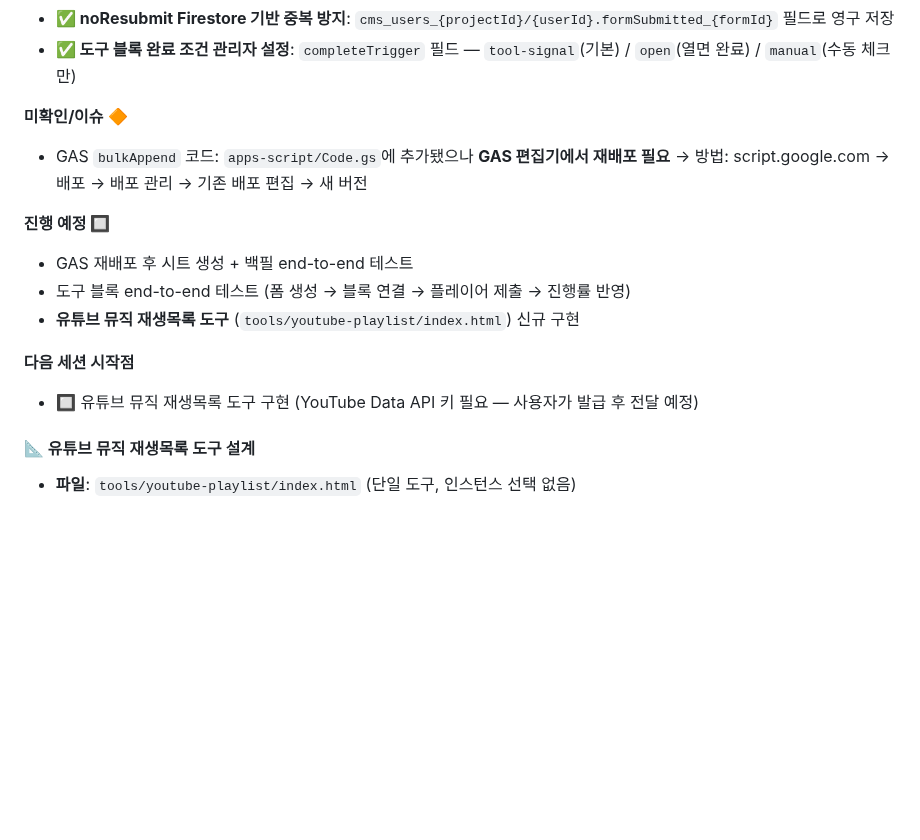
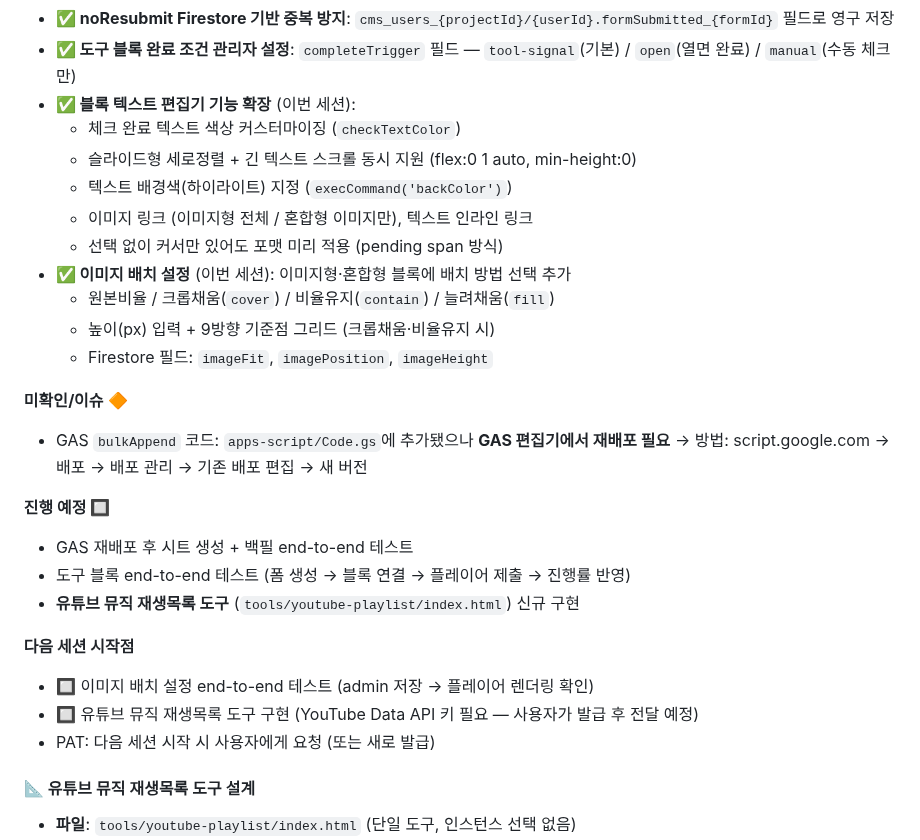
Before and after one commit to beybusiness-bit/lmp-website, a Markdown page: CLAUDE.md, the part around the change. GitHub-like rendering; blank space fills up the shorter version.

Commit message:
CLAUDE.md 갱신: 이번 세션 완료 항목 업데이트
https://claude.ai/code/session_012RYBrnA4gDPQR4HrL2zTXv

```diff
--- a/CLAUDE.md
+++ b/CLAUDE.md
@@ -463,6 +463,16 @@ closeHelpPanel();
 - **✅ 슬라이드형 도구 블록 스크롤 지원**: tool/embed 슬라이드 아이템에 overflow-y:auto 동적 적용
 - **✅ noResubmit Firestore 기반 중복 방지**: `cms_users_{projectId}/{userId}.formSubmitted_{formId}` 필드로 영구 저장
 - **✅ 도구 블록 완료 조건 관리자 설정**: `completeTrigger` 필드 — `tool-signal`(기본) / `open`(열면 완료) / `manual`(수동 체크만)
+- **✅ 블록 텍스트 편집기 기능 확장** (이번 세션):
+  - 체크 완료 텍스트 색상 커스터마이징 (`checkTextColor`)
+  - 슬라이드형 세로정렬 + 긴 텍스트 스크롤 동시 지원 (flex:0 1 auto, min-height:0)
+  - 텍스트 배경색(하이라이트) 지정 (`execCommand('backColor')`)
+  - 이미지 링크 (이미지형 전체 / 혼합형 이미지만), 텍스트 인라인 링크
+  - 선택 없이 커서만 있어도 포맷 미리 적용 (pending span 방식)
+- **✅ 이미지 배치 설정** (이번 세션): 이미지형·혼합형 블록에 배치 방법 선택 추가
+  - 원본비율 / 크롭채움(`cover`) / 비율유지(`contain`) / 늘려채움(`fill`)
+  - 높이(px) 입력 + 9방향 기준점 그리드 (크롭채움·비율유지 시)
+  - Firestore 필드: `imageFit`, `imagePosition`, `imageHeight`
 
 **미확인/이슈 🔶**
 - GAS `bulkAppend` 코드: `apps-script/Code.gs`에 추가됐으나 **GAS 편집기에서 재배포 필요**
@@ -474,7 +484,9 @@ closeHelpPanel();
 - **유튜브 뮤직 재생목록 도구** (`tools/youtube-playlist/index.html`) 신규 구현
 
 **다음 세션 시작점**
+- 🔲 이미지 배치 설정 end-to-end 테스트 (admin 저장 → 플레이어 렌더링 확인)
 - 🔲 유튜브 뮤직 재생목록 도구 구현 (YouTube Data API 키 필요 — 사용자가 발급 후 전달 예정)
+- PAT: 다음 세션 시작 시 사용자에게 요청 (또는 새로 발급)
 
 #### 📐 유튜브 뮤직 재생목록 도구 설계
 
```
